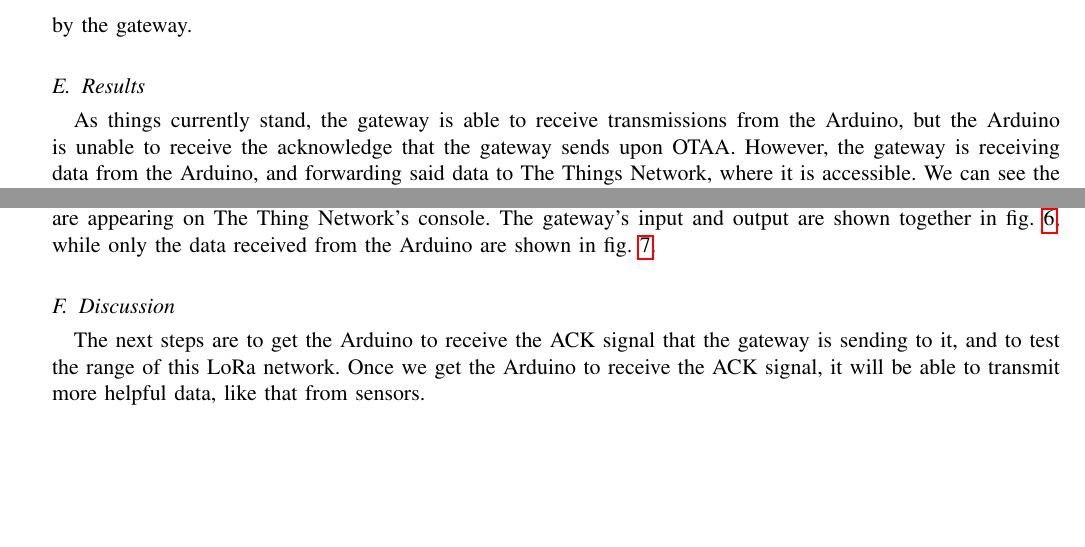
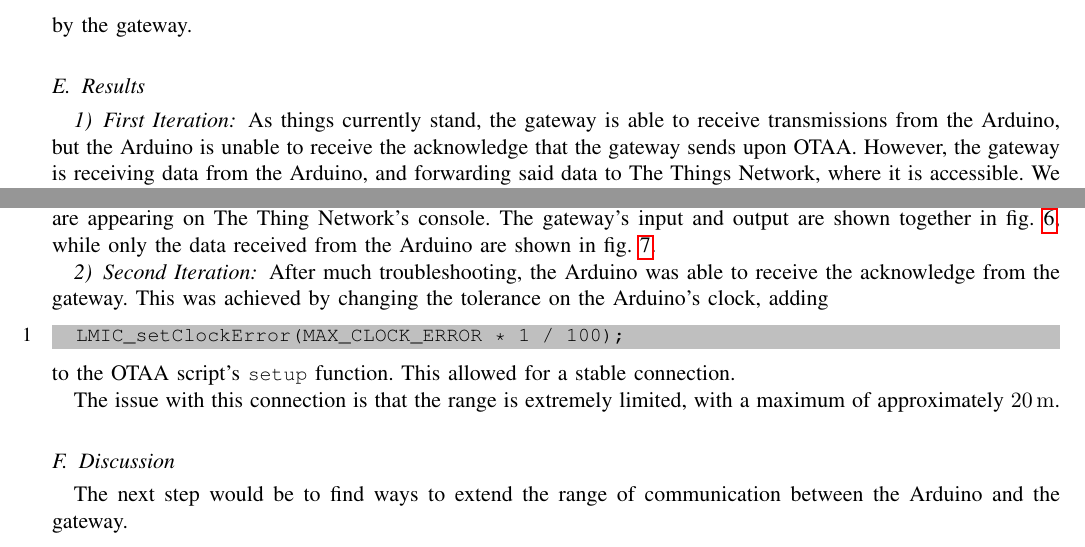
Before and after one commit to MitchellHenr/LoRa, a LaTeX paper (notes/writeup/writeup.tex, which reads notes/writeup/gateway/discussion.tex, notes/writeup/gateway/results.tex): two parts of page 4 of 5, joined at a grey line, cut so that both start at the same text, the shorter picture padded with empty space. Compiled offline with pdfLaTeX.

Commit message:
Updated writeup

```diff
--- a/notes/writeup/gateway/discussion.tex
+++ b/notes/writeup/gateway/discussion.tex
@@ -1,5 +1,4 @@
-The next steps are to get the Arduino to receive the ACK signal that the gateway is sending to it, and to test the range of this LoRa network.
-Once we get the Arduino to receive the ACK signal, it will be able to transmit more helpful data, like that from sensors.
+The next step would be to find ways to extend the range of communication between the Arduino and the gateway.
 
 %%% Local Variables:
 %%% mode: latex
--- a/notes/writeup/gateway/results.tex
+++ b/notes/writeup/gateway/results.tex
@@ -1,3 +1,4 @@
+\subsubsection{First Iteration}
 As things currently stand, the gateway is able to receive transmissions from the Arduino, but the Arduino is unable to receive the acknowledge that the gateway sends upon OTAA.
 However, the gateway is receiving data from the Arduino, and forwarding said data to The Things Network, where it is accessible.
 We can see the Arduino's attempts at establishing a connection in \cref{fig:gateway_serial}.
@@ -23,6 +24,17 @@ The gateway's input and output are shown together in \cref{fig:gateway_console},
   \label{fig:arduino_console}
 \end{figure}
 
+\subsubsection{Second Iteration}
+After much troubleshooting, the Arduino was able to receive the acknowledge from the gateway.
+This was achieved by changing the tolerance on the Arduino's clock, adding
+\begin{lstlisting}[language=C++]
+  LMIC_setClockError(MAX_CLOCK_ERROR * 1 / 100);
+\end{lstlisting}
+to the OTAA script's \lstinline[language=C++]{setup} function.
+This allowed for a stable connection.
+
+The issue with this connection is that the range is extremely limited, with a maximum of approximately \SI{20}{\meter}.
+
 %%% Local Variables:
 %%% mode: latex
 %%% TeX-master: "../writeup"
--- a/notes/writeup/writeup.tex
+++ b/notes/writeup/writeup.tex
@@ -13,6 +13,7 @@
 \usepackage{cleveref}
 \usepackage{url}
 \usepackage{tikz}
+\usepackage{siunitx}
 
 \author{Henry Mitchell}
 \title{LoRa Setup Writeup}
```
